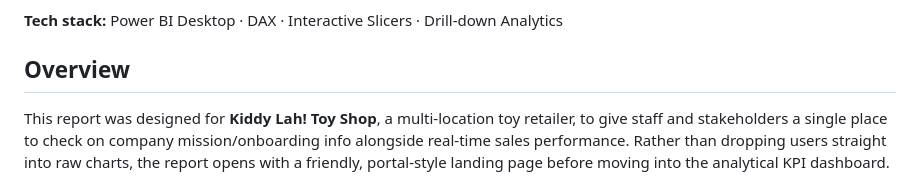
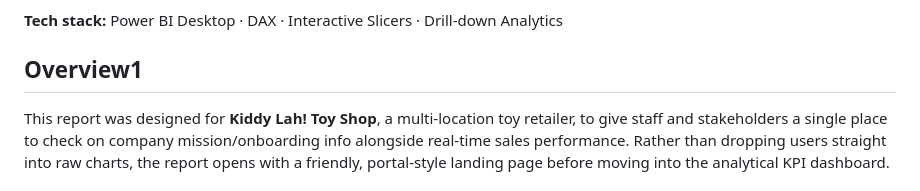
Before and after one commit to bacdillon/AutomationPlayground, a Markdown page: PowerPlatform/Toyshop KPI Dashboard/README.md, the part around the change. GitHub-like rendering.

```diff
--- a/PowerPlatform/Toyshop KPI Dashboard/README.md
+++ b/PowerPlatform/Toyshop KPI Dashboard/README.md
@@ -4,7 +4,7 @@ An interactive Power BI Desktop dashboard built for a multi-location toy retaile
 
 **Tech stack:** Power BI Desktop · DAX · Interactive Slicers · Drill-down Analytics
 
-## Overview
+## Overview1
 
 This report was designed for **Kiddy Lah! Toy Shop**, a multi-location toy retailer, to give staff and stakeholders a single place to check on company mission/onboarding info alongside real-time sales performance. Rather than dropping users straight into raw charts, the report opens with a friendly, portal-style landing page before moving into the analytical KPI dashboard.
 
```
